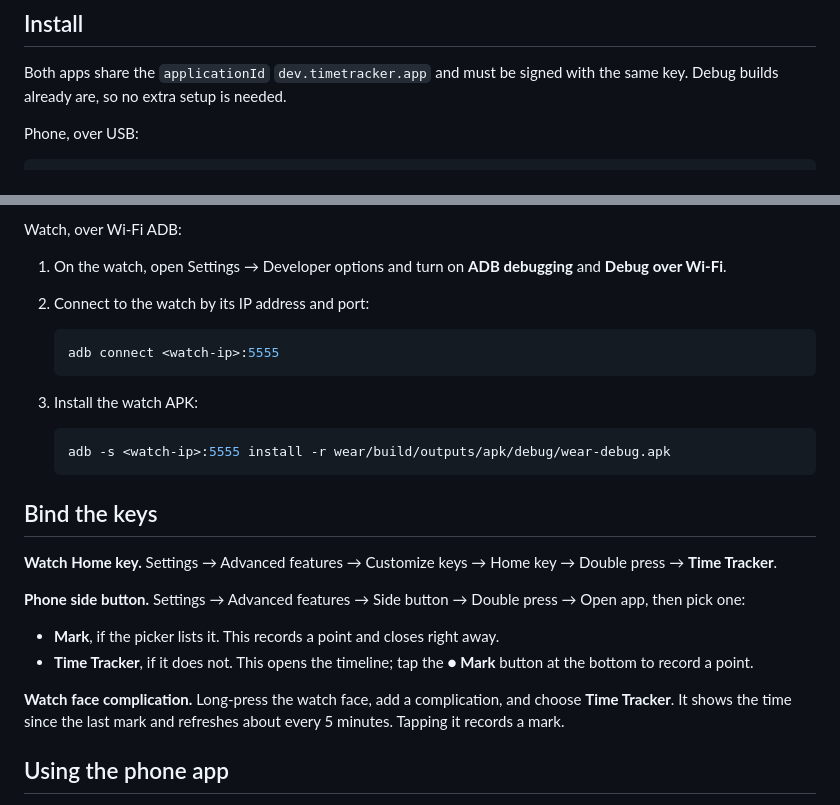
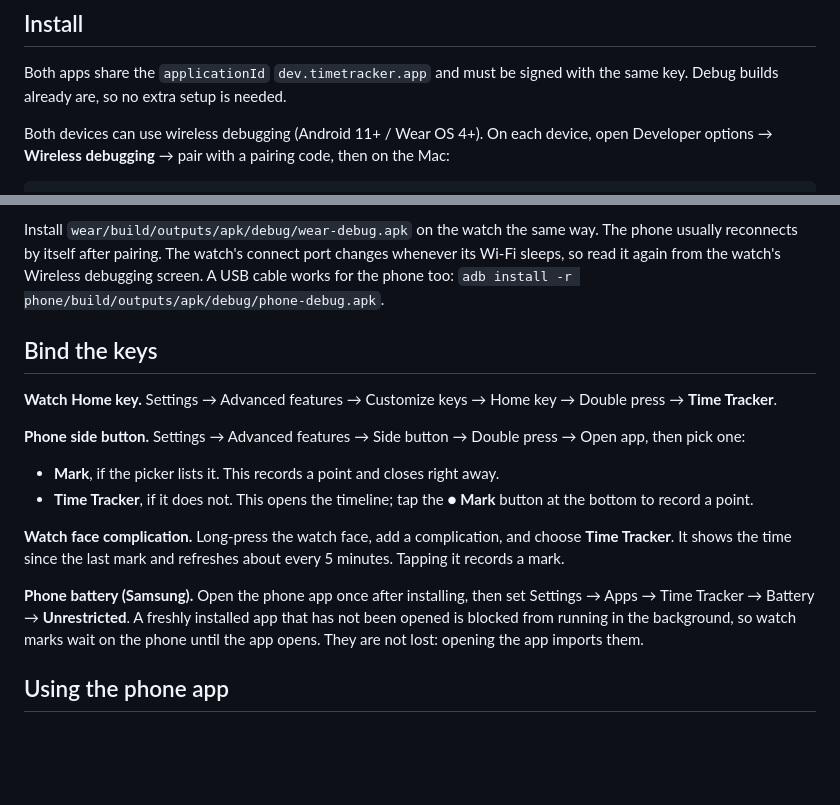
Before and after one commit to wallwallfacer/time-tracker, a Markdown page: README.md, 2 parts joined by grey strips. Rendered like a GitHub page; blank space fills up the shorter version.

Commit message:
docs: record on-device verification and Samsung battery note

````diff
--- a/README.md
+++ b/README.md
@@ -38,6 +38,6 @@ Output APKs:
 
 Both apps share the `applicationId` `dev.timetracker.app` and must be signed with the same key. Debug builds already are, so no extra setup is needed.
 
-Phone, over USB:
+Both devices can use wireless debugging (Android 11+ / Wear OS 4+). On each device, open Developer options → **Wireless debugging** → pair with a pairing code, then on the Mac:
 
 ```bash
@@ -45,19 +47,6 @@ adb install -r phone/build/outputs/apk/debug/phone-debug.apk
 ```
 
-Watch, over Wi-Fi ADB:
-
-1. On the watch, open Settings → Developer options and turn on **ADB debugging** and **Debug over Wi-Fi**.
-2. Connect to the watch by its IP address and port:
-
-   ```bash
-   adb connect <watch-ip>:5555
-   ```
-
-3. Install the watch APK:
-
-   ```bash
-   adb -s <watch-ip>:5555 install -r wear/build/outputs/apk/debug/wear-debug.apk
-   ```
+Install `wear/build/outputs/apk/debug/wear-debug.apk` on the watch the same way. The phone usually reconnects by itself after pairing. The watch's connect port changes whenever its Wi-Fi sleeps, so read it again from the watch's Wireless debugging screen. A USB cable works for the phone too: `adb install -r phone/build/outputs/apk/debug/phone-debug.apk`.
 
 ## Bind the keys
 
@@ -69,6 +58,8 @@ Watch, over Wi-Fi ADB:
 - **Time Tracker**, if it does not. This opens the timeline; tap the **● Mark** button at the bottom to record a point.
 
 **Watch face complication.** Long-press the watch face, add a complication, and choose **Time Tracker**. It shows the time since the last mark and refreshes about every 5 minutes. Tapping it records a mark.
+
+**Phone battery (Samsung).** Open the phone app once after installing, then set Settings → Apps → Time Tracker → Battery → **Unrestricted**. A freshly installed app that has not been opened is blocked from running in the background, so watch marks wait on the phone until the app opens. They are not lost: opening the app imports them.
 
 ## Using the phone app
 
````
Also changed, not shown: other parts of README.md (+3 -1 lines), 1 other file.
